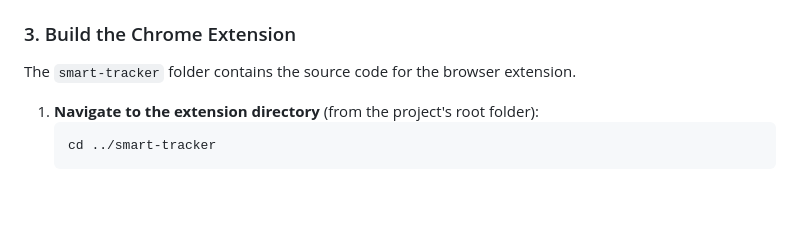
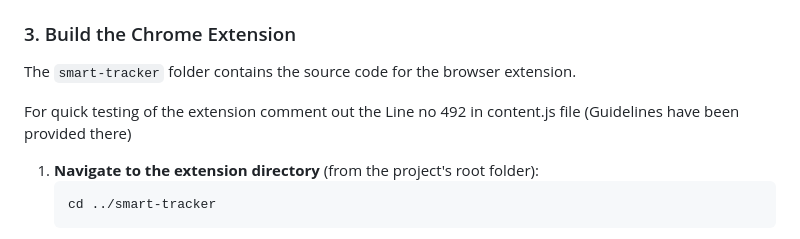
Before and after one commit to 37nomad/ReadingAnd_Watching_Extension, a Markdown page: README.md, the part around the change. GitHub-like rendering; blank space fills up the shorter version.

````diff
--- a/README.md
+++ b/README.md
@@ -75,6 +75,8 @@ The backend server is responsible for managing user data and API requests for th
 
 The `smart-tracker` folder contains the source code for the browser extension.
 
+For quick testing of the extension comment out the Line no 492 in content.js file (Guidelines have been provided there)
+
 1.  **Navigate to the extension directory** (from the project's root folder):
     ```bash
     cd ../smart-tracker
````
